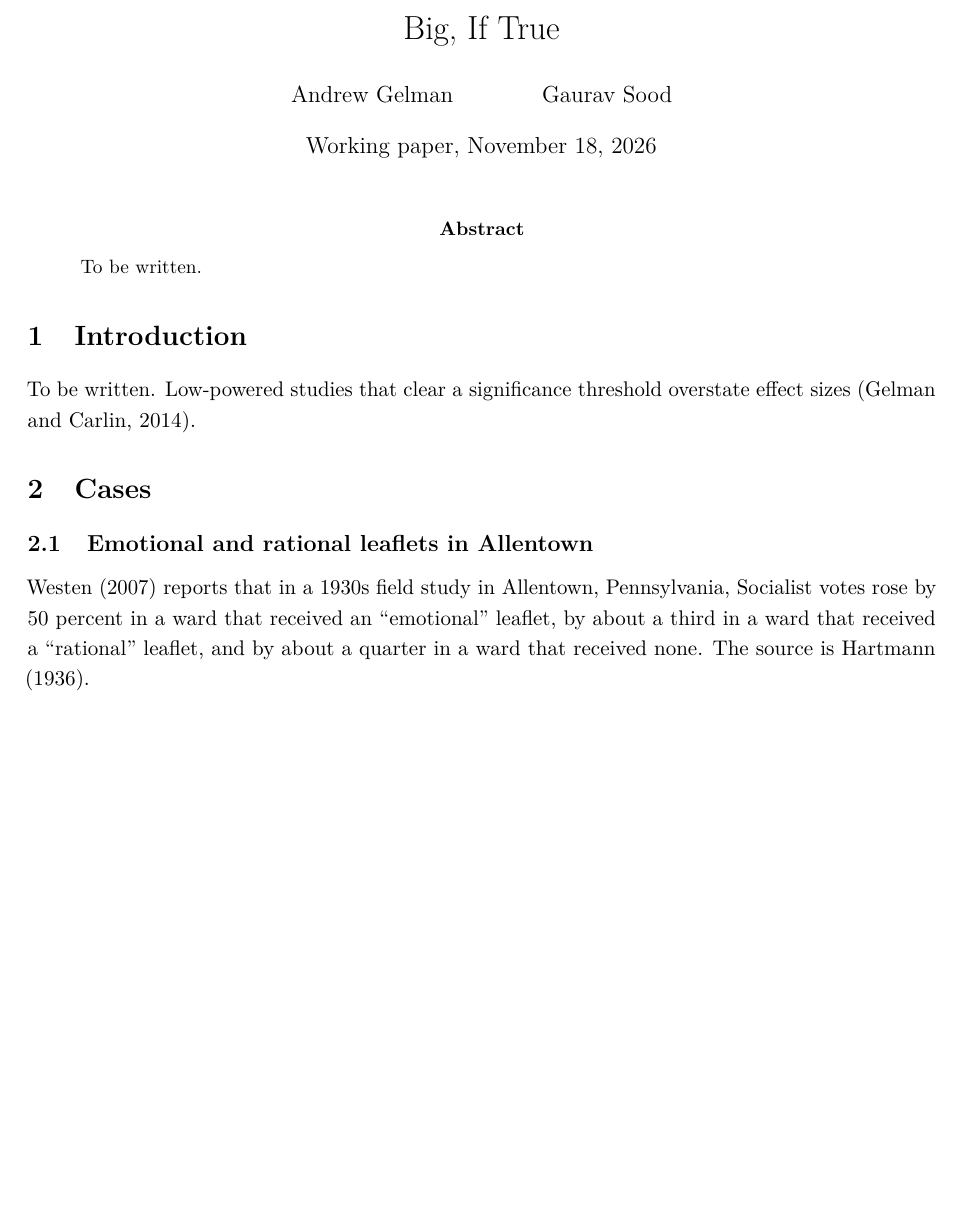
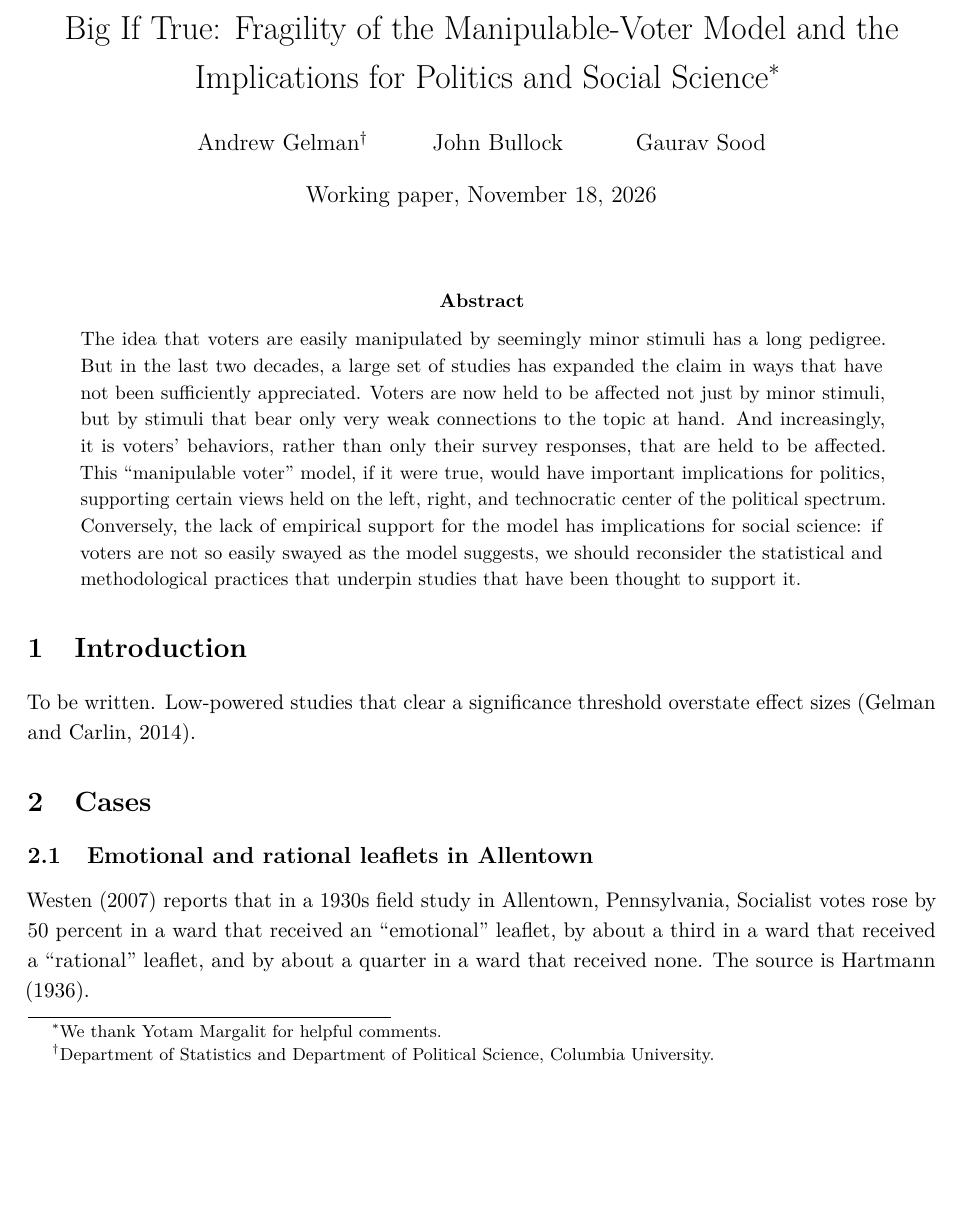
Before and after one commit to recite/big_if_true, a LaTeX paper (ms/main.tex): part of the page before the commit and part of page 1 of 2 after it, cut at the place of the change, the shorter picture padded with empty space. Compiled offline with pdfLaTeX.

Commit message:
Use the public draft's title, authors and abstract
Gelman, Bullock and Sood, as in the 4 Aug 2026 draft on Gelman's site.

Co-Authored-By: Claude Opus 5.5 <noreply@anthropic.com>

```diff
--- a/ms/main.tex
+++ b/ms/main.tex
@@ -7,14 +7,26 @@
 \usepackage[hidelinks]{hyperref}
 \usepackage{xurl,setspace}
 \setstretch{1.15}
-\title{Big, If True}
-\author{Andrew Gelman \and Gaurav Sood}
+\title{Big If True: Fragility of the Manipulable-Voter Model and the Implications for Politics and Social Science\thanks{We thank Yotam Margalit for helpful comments.}}
+\author{Andrew Gelman\thanks{Department of Statistics and Department of Political Science, Columbia University.} \and John Bullock \and Gaurav Sood}
 \date{Working paper, \today}
-\hypersetup{pdfauthor={Andrew Gelman and Gaurav Sood},pdftitle={Big, If True}}
+\hypersetup{pdfauthor={Andrew Gelman, John Bullock, and Gaurav Sood},pdftitle={Big If True: Fragility of the Manipulable-Voter Model and the Implications for Politics and Social Science}}
 \begin{document}
 \maketitle
 \begin{abstract}
-\noindent To be written.
+\noindent The idea that voters are easily manipulated by seemingly minor stimuli
+has a long pedigree. But in the last two decades, a large set of studies has
+expanded the claim in ways that have not been sufficiently appreciated. Voters
+are now held to be affected not just by minor stimuli, but by stimuli that bear
+only very weak connections to the topic at hand. And increasingly, it is
+voters' behaviors, rather than only their survey responses, that are held to be
+affected. This ``manipulable voter'' model, if it were true, would have
+important implications for politics, supporting certain views held on the left,
+right, and technocratic center of the political spectrum. Conversely, the lack
+of empirical support for the model has implications for social science: if
+voters are not so easily swayed as the model suggests, we should reconsider the
+statistical and methodological practices that underpin studies that have been
+thought to support it.
 \end{abstract}
 
 \section{Introduction}
```
Also changed, not shown: README.md.
